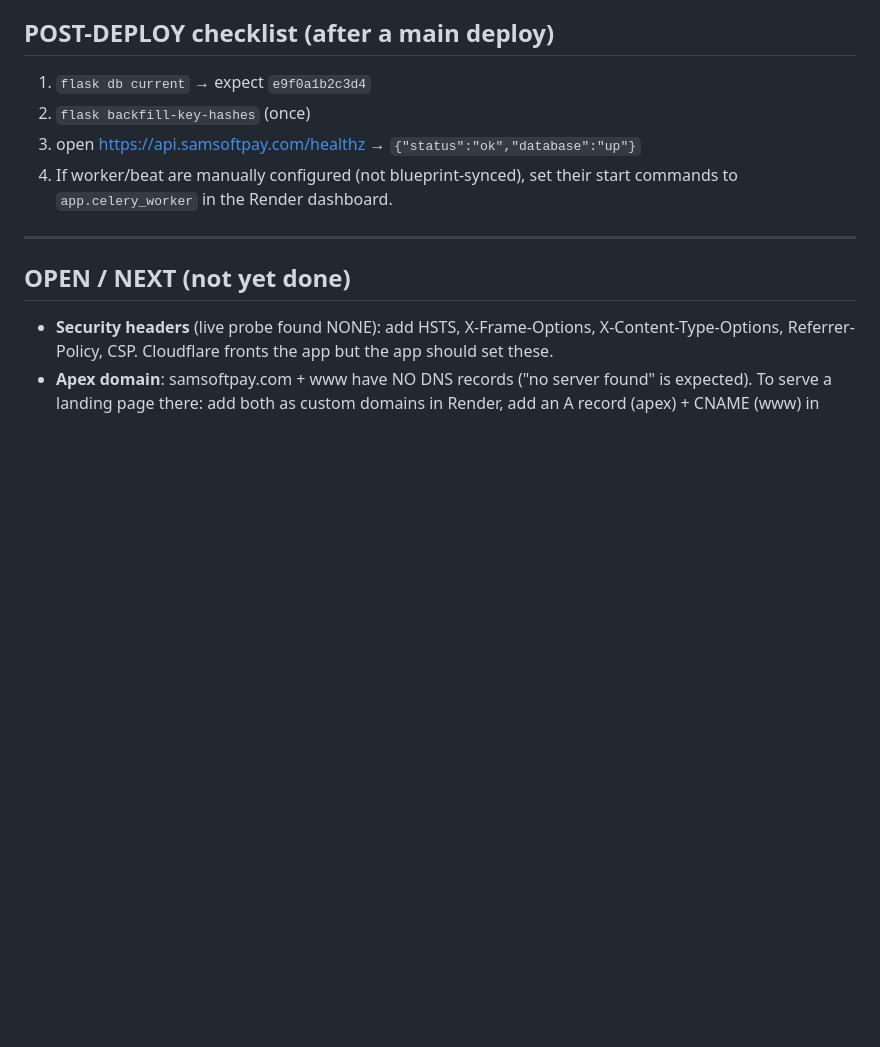
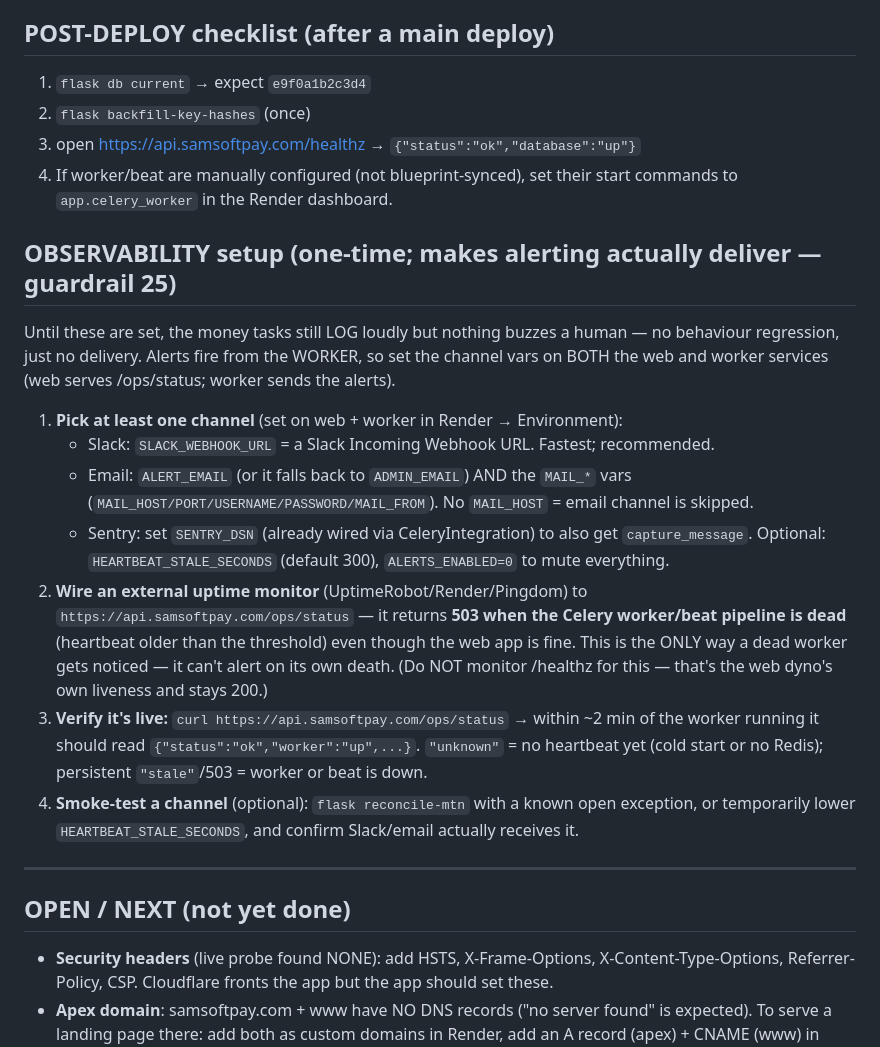
Before and after one commit to smugabi-ugx/samsoftpay, a Markdown page: CLAUDE.md, the part around the change. Rendered like a GitHub page; blank space fills up the shorter version.

Commit message:
Add OBSERVABILITY setup section to the post-deploy checklist
Spell out the one-time steps that make the new alerting actually deliver:
pick a channel (Slack/email/Sentry) on BOTH web and worker, wire an external
uptime monitor to /ops/status (the only way a dead worker gets noticed), verify
it reads worker:up, and smoke-test a channel. Until these are set the tasks
still log loudly but nothing buzzes a human.

Co-Authored-By: Claude Opus 4.8 <noreply@anthropic.com>

```diff
--- a/CLAUDE.md
+++ b/CLAUDE.md
@@ -439,6 +439,27 @@ real sandbox payments. **Deferred engineering items live in the memory file
 4. If worker/beat are manually configured (not blueprint-synced), set their start commands to
    `app.celery_worker` in the Render dashboard.
 
+## OBSERVABILITY setup (one-time; makes alerting actually deliver — guardrail 25)
+Until these are set, the money tasks still LOG loudly but nothing buzzes a human — no
+behaviour regression, just no delivery. Alerts fire from the WORKER, so set the channel vars
+on BOTH the web and worker services (web serves /ops/status; worker sends the alerts).
+1. **Pick at least one channel** (set on web + worker in Render → Environment):
+   - Slack: `SLACK_WEBHOOK_URL` = a Slack Incoming Webhook URL. Fastest; recommended.
+   - Email: `ALERT_EMAIL` (or it falls back to `ADMIN_EMAIL`) AND the `MAIL_*` vars
+     (`MAIL_HOST/PORT/USERNAME/PASSWORD/MAIL_FROM`). No `MAIL_HOST` = email channel is skipped.
+   - Sentry: set `SENTRY_DSN` (already wired via CeleryIntegration) to also get `capture_message`.
+   Optional: `HEARTBEAT_STALE_SECONDS` (default 300), `ALERTS_ENABLED=0` to mute everything.
+2. **Wire an external uptime monitor** (UptimeRobot/Render/Pingdom) to
+   `https://api.samsoftpay.com/ops/status` — it returns **503 when the Celery worker/beat
+   pipeline is dead** (heartbeat older than the threshold) even though the web app is fine.
+   This is the ONLY way a dead worker gets noticed — it can't alert on its own death.
+   (Do NOT monitor /healthz for this — that's the web dyno's own liveness and stays 200.)
+3. **Verify it's live:** `curl https://api.samsoftpay.com/ops/status` → within ~2 min of the
+   worker running it should read `{"status":"ok","worker":"up",...}`. `"unknown"` = no
+   heartbeat yet (cold start or no Redis); persistent `"stale"`/503 = worker or beat is down.
+4. **Smoke-test a channel** (optional): `flask reconcile-mtn` with a known open exception, or
+   temporarily lower `HEARTBEAT_STALE_SECONDS`, and confirm Slack/email actually receives it.
+
 ---
 
 ## OPEN / NEXT (not yet done)
```
